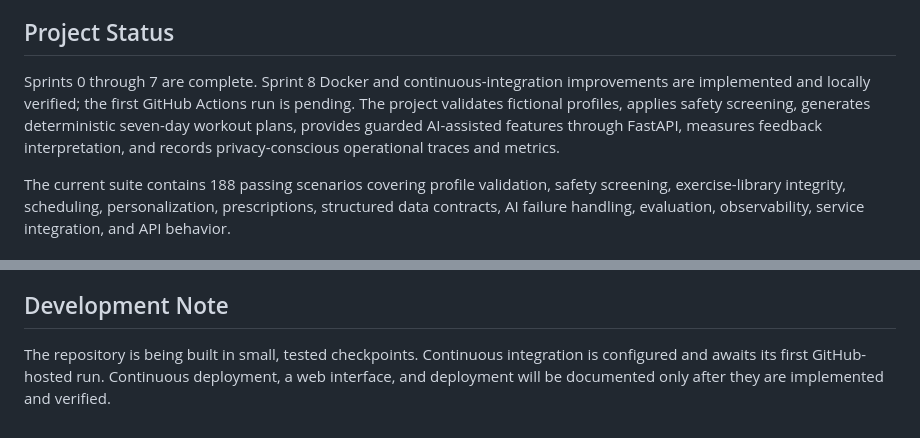
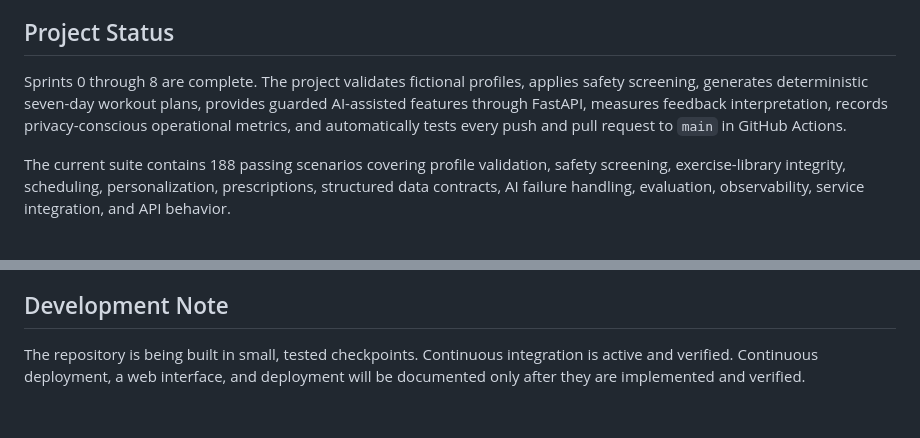
Before and after one commit to AnjaliVajjalla/adaptive-wellness-coach, a Markdown page: README.md, 2 parts joined by grey strips. Rendered like a GitHub page.

Commit message:
docs: complete Sprint 8 status

```diff
--- a/README.md
+++ b/README.md
@@ -4,7 +4,7 @@ A personalized AI wellness-planning tool that creates and adapts weekly workout
 
 ## Project Status
 
-Sprints 0 through 7 are complete. Sprint 8 Docker and continuous-integration improvements are implemented and locally verified; the first GitHub Actions run is pending. The project validates fictional profiles, applies safety screening, generates deterministic seven-day workout plans, provides guarded AI-assisted features through FastAPI, measures feedback interpretation, and records privacy-conscious operational traces and metrics.
+Sprints 0 through 8 are complete. The project validates fictional profiles, applies safety screening, generates deterministic seven-day workout plans, provides guarded AI-assisted features through FastAPI, measures feedback interpretation, records privacy-conscious operational metrics, and automatically tests every push and pull request to `main` in GitHub Actions.
 
 The current suite contains 188 passing scenarios covering profile validation, safety screening, exercise-library integrity, scheduling, personalization, prescriptions, structured data contracts, AI failure handling, evaluation, observability, service integration, and API behavior.
 
@@ -84,4 +84,4 @@ Latest verified result: 188 tests passed inside Linux with Python 3.12 and pytes
 
 ## Development Note
 
-The repository is being built in small, tested checkpoints. Continuous integration is configured and awaits its first GitHub-hosted run. Continuous deployment, a web interface, and deployment will be documented only after they are implemented and verified.
+The repository is being built in small, tested checkpoints. Continuous integration is active and verified. Continuous deployment, a web interface, and deployment will be documented only after they are implemented and verified.
```
Also changed, not shown: docs/project-tracker.md (+6 -5 lines), docs/sprint-plan.md (+10 -5 lines).
